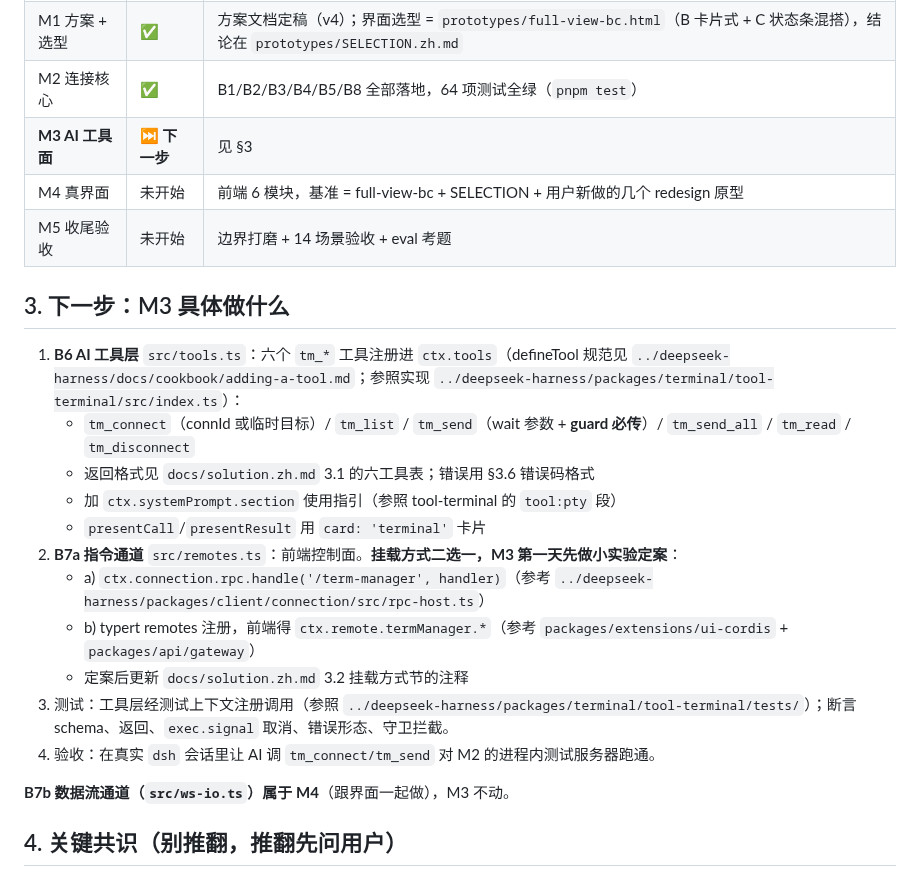
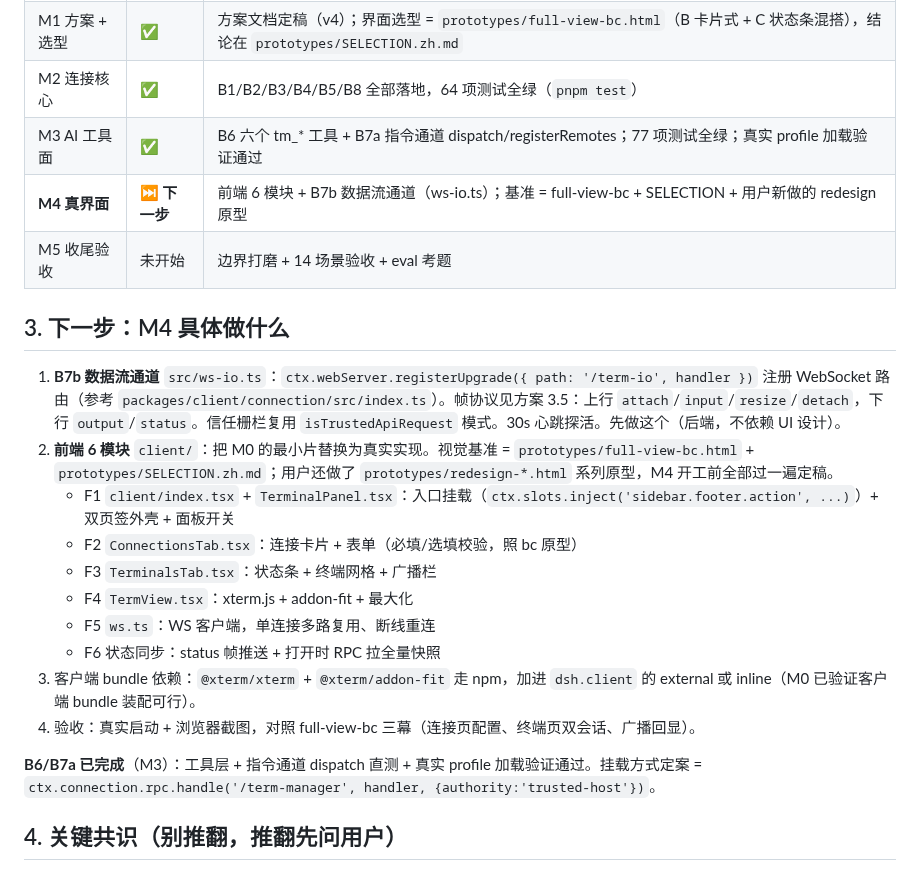
Before and after one commit to peng7peng/dsh-terminal-manager, a Markdown page: HANDOVER.zh.md, the part around the change. Rendered like a GitHub page.

Commit message:
交接更新: M3 完成（工具层+指令通道，77 项绿、真实加载验证通过）；HANDOVER §3 改为 M4 指引

```diff
--- a/HANDOVER.zh.md
+++ b/HANDOVER.zh.md
@@ -21,25 +21,24 @@
 | M0 垂直切片 | ✅ | 双半包打包通了：host 半加载、浏览器半出现在页面。验证方式见 §6 |
 | M1 方案 + 选型 | ✅ | 方案文档定稿（v4）；界面选型 = `prototypes/full-view-bc.html`（B 卡片式 + C 状态条混搭），结论在 `prototypes/SELECTION.zh.md` |
 | M2 连接核心 | ✅ | B1/B2/B3/B4/B5/B8 全部落地，64 项测试全绿（`pnpm test`） |
-| **M3 AI 工具面** | ⏭️ **下一步** | 见 §3 |
-| M4 真界面 | 未开始 | 前端 6 模块，基准 = full-view-bc + SELECTION + 用户新做的几个 redesign 原型 |
+| M3 AI 工具面 | ✅ | B6 六个 tm_* 工具 + B7a 指令通道 dispatch/registerRemotes；77 项测试全绿；真实 profile 加载验证通过 |
+| **M4 真界面** | ⏭️ **下一步** | 前端 6 模块 + B7b 数据流通道（ws-io.ts）；基准 = full-view-bc + SELECTION + 用户新做的 redesign 原型 |
 | M5 收尾验收 | 未开始 | 边界打磨 + 14 场景验收 + eval 考题 |
 
-## 3. 下一步：M3 具体做什么
+## 3. 下一步：M4 具体做什么
 
-1. **B6 AI 工具层** `src/tools.ts`：六个 `tm_*` 工具注册进 `ctx.tools`（defineTool 规范见 `../deepseek-harness/docs/cookbook/adding-a-tool.md`；参照实现 `../deepseek-harness/packages/terminal/tool-terminal/src/index.ts`）：
-   - `tm_connect`（connId 或临时目标）/ `tm_list` / `tm_send`（wait 参数 + **guard 必传**）/ `tm_send_all` / `tm_read` / `tm_disconnect`
-   - 返回格式见 `docs/solution.zh.md` 3.1 的六工具表；错误用 §3.6 错误码格式
-   - 加 `ctx.systemPrompt.section` 使用指引（参照 tool-terminal 的 `tool:pty` 段）
-   - `presentCall`/`presentResult` 用 `card: 'terminal'` 卡片
-2. **B7a 指令通道** `src/remotes.ts`：前端控制面。**挂载方式二选一，M3 第一天先做小实验定案**：
-   - a) `ctx.connection.rpc.handle('/term-manager', handler)`（参考 `../deepseek-harness/packages/client/connection/src/rpc-host.ts`）
-   - b) typert remotes 注册，前端得 `ctx.remote.termManager.*`（参考 `packages/extensions/ui-cordis` + `packages/api/gateway`）
-   - 定案后更新 `docs/solution.zh.md` 3.2 挂载方式节的注释
-3. 测试：工具层经测试上下文注册调用（参照 `../deepseek-harness/packages/terminal/tool-terminal/tests/`）；断言 schema、返回、`exec.signal` 取消、错误形态、守卫拦截。
-4. 验收：在真实 `dsh` 会话里让 AI 调 `tm_connect/tm_send` 对 M2 的进程内测试服务器跑通。
+1. **B7b 数据流通道** `src/ws-io.ts`：`ctx.webServer.registerUpgrade({ path: '/term-io', handler })` 注册 WebSocket 路由（参考 `packages/client/connection/src/index.ts`）。帧协议见方案 3.5：上行 `attach`/`input`/`resize`/`detach`，下行 `output`/`status`。信任栅栏复用 `isTrustedApiRequest` 模式。30s 心跳探活。先做这个（后端，不依赖 UI 设计）。
+2. **前端 6 模块** `client/`：把 M0 的最小片替换为真实实现。视觉基准 = `prototypes/full-view-bc.html` + `prototypes/SELECTION.zh.md`；用户还做了 `prototypes/redesign-*.html` 系列原型，M4 开工前全部过一遍定稿。
+   - F1 `client/index.tsx` + `TerminalPanel.tsx`：入口挂载（`ctx.slots.inject('sidebar.footer.action', ...)`）+ 双页签外壳 + 面板开关
+   - F2 `ConnectionsTab.tsx`：连接卡片 + 表单（必填/选填校验，照 bc 原型）
+   - F3 `TerminalsTab.tsx`：状态条 + 终端网格 + 广播栏
+   - F4 `TermView.tsx`：xterm.js + addon-fit + 最大化
+   - F5 `ws.ts`：WS 客户端，单连接多路复用、断线重连
+   - F6 状态同步：status 帧推送 + 打开时 RPC 拉全量快照
+3. 客户端 bundle 依赖：`@xterm/xterm` + `@xterm/addon-fit` 走 npm，加进 `dsh.client` 的 external 或 inline（M0 已验证客户端 bundle 装配可行）。
+4. 验收：真实启动 + 浏览器截图，对照 full-view-bc 三幕（连接页配置、终端页双会话、广播回显）。
 
-**B7b 数据流通道（`src/ws-io.ts`）属于 M4**（跟界面一起做），M3 不动。
+**B6/B7a 已完成**（M3）：工具层 + 指令通道 dispatch 直测 + 真实 profile 加载验证通过。挂载方式定案 = `ctx.connection.rpc.handle('/term-manager', handler, {authority:'trusted-host'})`。
 
 ## 4. 关键共识（别推翻，推翻先问用户）
 
```
Also changed, not shown: CLAUDE.md (+1 -1 lines).
